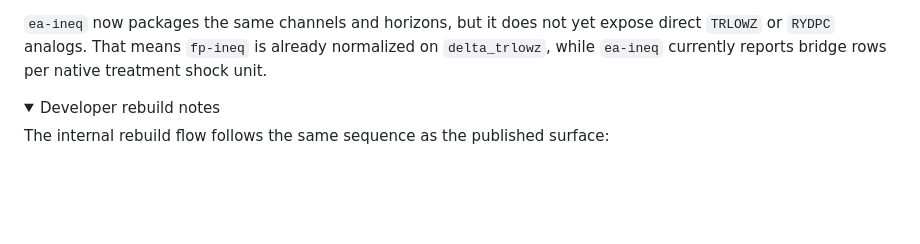
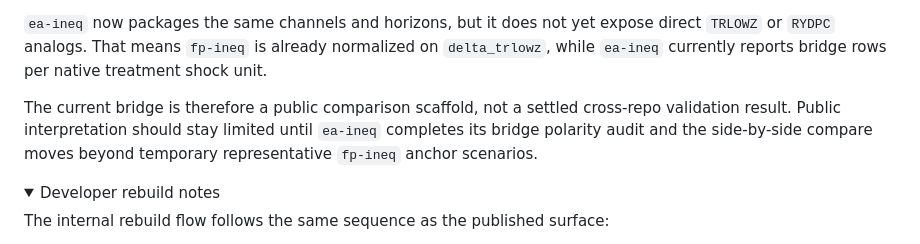
Before and after one commit to smkwray/fp-ineq, a Markdown page: README.md, the part around the change. GitHub-like rendering; folded sections open; blank space fills up the shorter version.

Commit message:
Clarify bridge interpretation limits

```diff
--- a/README.md
+++ b/README.md
@@ -109,6 +109,8 @@ The intended comparison rule is channel-level, not literal program-name matching
 - `transfer_composite` is the preferred package-level comparison surface
 
 `ea-ineq` now packages the same channels and horizons, but it does not yet expose direct `TRLOWZ` or `RYDPC` analogs. That means `fp-ineq` is already normalized on `delta_trlowz`, while `ea-ineq` currently reports bridge rows per native treatment shock unit.
+
+The current bridge is therefore a public comparison scaffold, not a settled cross-repo validation result. Public interpretation should stay limited until `ea-ineq` completes its bridge polarity audit and the side-by-side compare moves beyond temporary representative `fp-ineq` anchor scenarios.
 
 <details>
 <summary>Developer rebuild notes</summary>
```
